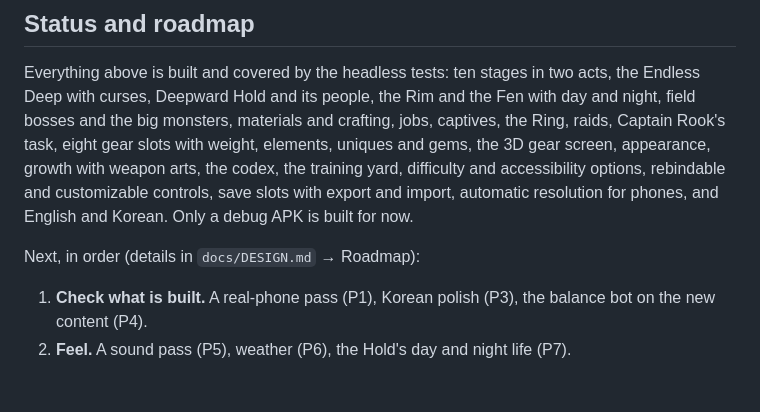
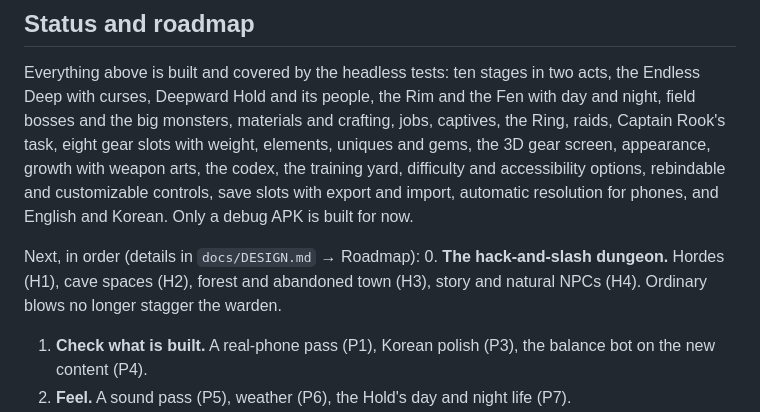
Before and after one commit to leehj825/Deepward, a Markdown page: README.md, the part around the change. Rendered like a GitHub page; blank space fills up the shorter version.

Commit message:
Roadmap: hordes, natural spaces, story NPCs
Co-Authored-By: Claude Sonnet 5.5 <noreply@anthropic.com>
Claude-Session: https://claude.ai/code/session_01D6K4YcgNh1G6FNMEBA9qf7

```diff
--- a/README.md
+++ b/README.md
@@ -254,6 +254,7 @@ See [docs/DESIGN.md](docs/DESIGN.md) for the full plan.
 Everything above is built and covered by the headless tests: ten stages in two acts, the Endless Deep with curses, Deepward Hold and its people, the Rim and the Fen with day and night, field bosses and the big monsters, materials and crafting, jobs, captives, the Ring, raids, Captain Rook's task, eight gear slots with weight, elements, uniques and gems, the 3D gear screen, appearance, growth with weapon arts, the codex, the training yard, difficulty and accessibility options, rebindable and customizable controls, save slots with export and import, automatic resolution for phones, and English and Korean. Only a debug APK is built for now.
 
 Next, in order (details in `docs/DESIGN.md` → Roadmap):
+0. **The hack-and-slash dungeon.** Hordes (H1), cave spaces (H2), forest and abandoned town (H3), story and natural NPCs (H4). Ordinary blows no longer stagger the warden.
 1. **Check what is built.** A real-phone pass (P1), Korean polish (P3), the balance bot on the new content (P4).
 2. **Feel.** A sound pass (P5), weather (P6), the Hold's day and night life (P7).
 3. **Content.** Act III (P8), more side quests (P9), companions (P10), set items (P11).
```
Also changed, not shown: docs/DESIGN.md (+15 -1 lines).
